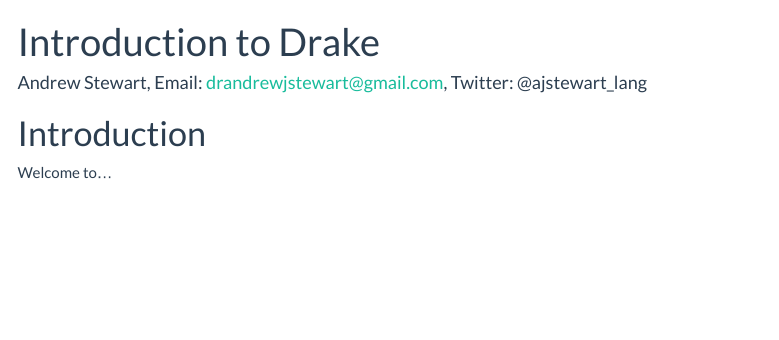
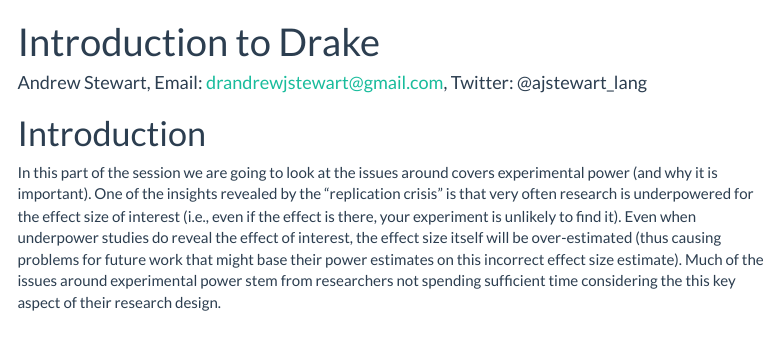
Before and after one commit to dannagifford/Wk6-13_experimental_power, an R Markdown document (script/13_experimental_power.Rmd): the page in a window 1100 px wide, from its top. Rendered offline with R 4.5, knitr and Pandoc, with nearby package versions; menus at the side of the page are left out.

Commit message:
update script

```diff
--- a/script/13_experimental_power.Rmd
+++ b/script/13_experimental_power.Rmd
@@ -15,7 +15,7 @@ knitr::opts_chunk$set(echo = TRUE)
 
 # Introduction
 
-Welcome to...
+In this part of the session we are going to look at the issues around covers experimental power (and why it is important). One of the insights revealed by the "replication crisis" is that very often research is underpowered for the effect size of interest (i.e., even if the effect is there, your experiment is unlikely to find it). Even when underpower studies do reveal the effect of interest, the effect size itself will be over-estimated (thus causing problems for future work that might base their power estimates on this incorrect effect size estimate). Much of the issues around experimental power stem from researchers not spending sufficient time considering the this key aspect of their research design.
 
 &nbsp;&nbsp;
 
```
